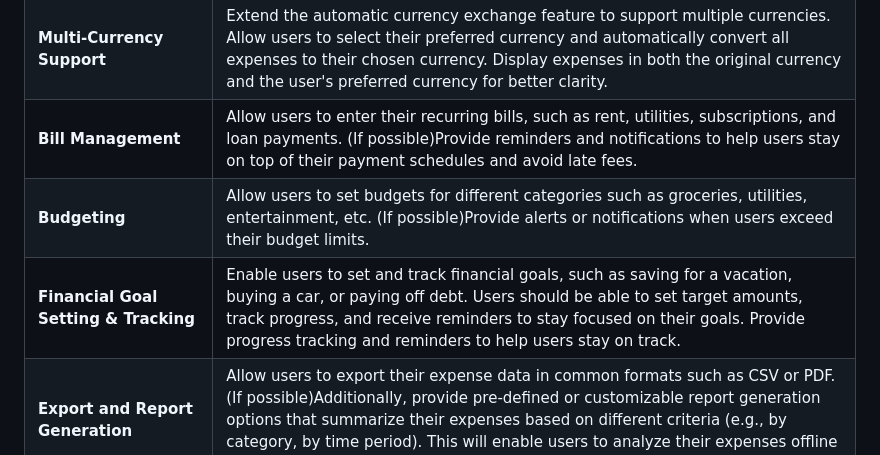
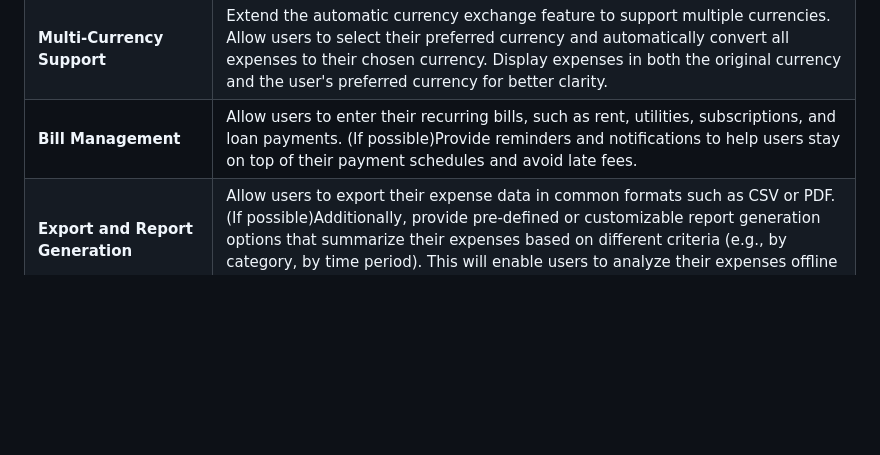
Before and after one commit to banban-22/spendWise_new, a Markdown page: README.md, the part around the change. Drawn GitHub-style; blank space fills up the shorter version.

```diff
--- a/README.md
+++ b/README.md
@@ -7,8 +7,6 @@
 | **Income Tracking**                    | Enable users to track their income sources and record the amount earned. This feature can help users analyze their cash flow and financial stability.                                                                                                                                                                                                                |
 | **Multi-Currency Support**             | Extend the automatic currency exchange feature to support multiple currencies. Allow users to select their preferred currency and automatically convert all expenses to their chosen currency. Display expenses in both the original currency and the user's preferred currency for better clarity.                                                                  |
 | **Bill Management**                    | Allow users to enter their recurring bills, such as rent, utilities, subscriptions, and loan payments. (If possible)Provide reminders and notifications to help users stay on top of their payment schedules and avoid late fees.                                                                                                                                    |
-| **Budgeting**                          | Allow users to set budgets for different categories such as groceries, utilities, entertainment, etc. (If possible)Provide alerts or notifications when users exceed their budget limits.                                                                                                                                                                            |
-| **Financial Goal Setting & Tracking**  | Enable users to set and track financial goals, such as saving for a vacation, buying a car, or paying off debt. Users should be able to set target amounts, track progress, and receive reminders to stay focused on their goals. Provide progress tracking and reminders to help users stay on track.                                                               |
 | **Export and Report Generation**       | Allow users to export their expense data in common formats such as CSV or PDF. (If possible)Additionally, provide pre-defined or customizable report generation options that summarize their expenses based on different criteria (e.g., by category, by time period). This will enable users to analyze their expenses offline or share them with others if needed. |
 | **Financial Reports and Analytics**    | Generate reports and charts to give users an overview of their financial health. Include features like income vs. expenses, spending patterns, savings rate, net worth, etc.                                                                                                                                                                                         |
 | **Customization Options**              | Provide users with options to personalize their finance tracker, such as choosing themes, creating custom categories, and setting preferences based on their financial needs.                                                                                                                                                                                        |
```
